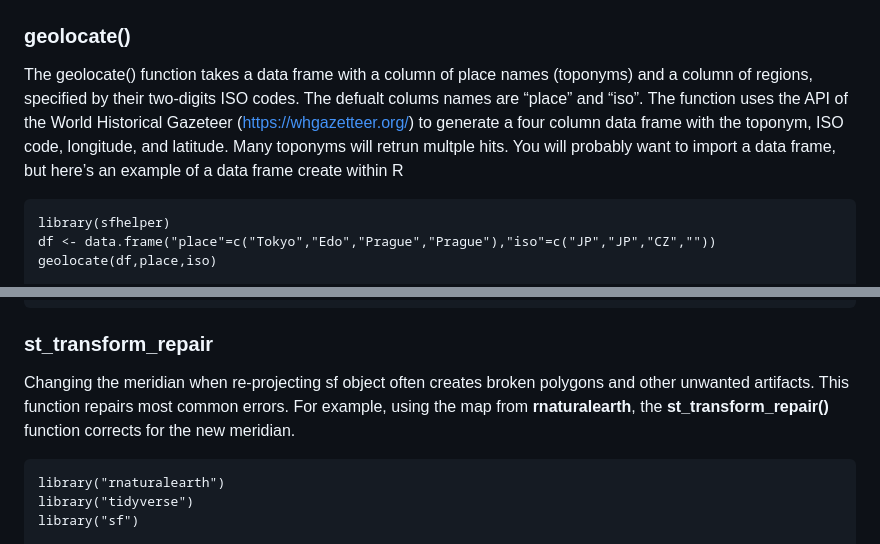
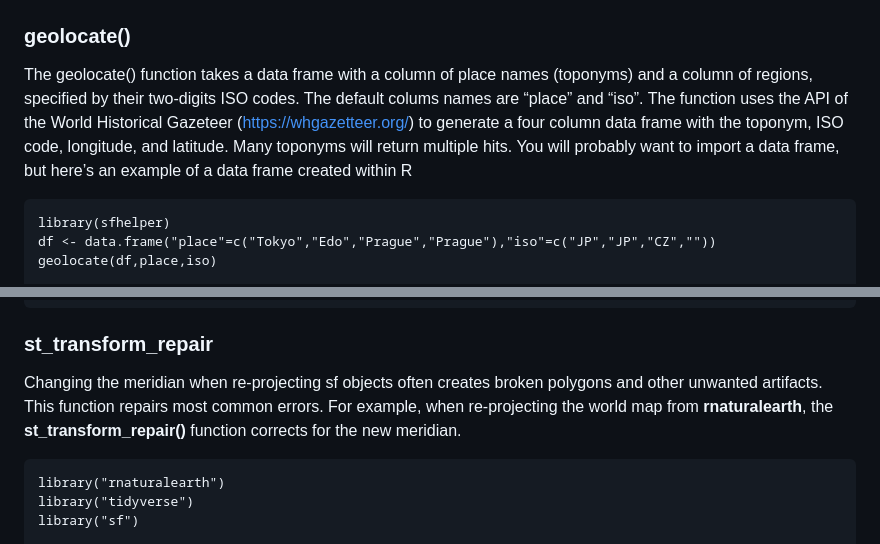
Before and after one commit to histmr/sfhelper, a Markdown page: README.md, 2 parts joined by grey strips. GitHub-like rendering.

```diff
--- a/README.md
+++ b/README.md
@@ -16,12 +16,12 @@ To install from GitHub use the devtools package
 
 The geolocate() function takes a data frame with a column of place names
 (toponyms) and a column of regions, specified by their two-digits ISO
-codes. The defualt colums names are “place” and “iso”. The function uses
+codes. The default colums names are “place” and “iso”. The function uses
 the API of the World Historical Gazeteer (<https://whgazetteer.org/>) to
 generate a four column data frame with the toponym, ISO code, longitude,
-and latitude. Many toponyms will retrun multple hits. You will probably
+and latitude. Many toponyms will return multiple hits. You will probably
 want to import a data frame, but here’s an example of a data frame
-create within R
+created within R
 
     library(sfhelper)
     df <- data.frame("place"=c("Tokyo","Edo","Prague","Prague"),"iso"=c("JP","JP","CZ",""))
@@ -43,10 +43,11 @@ create within R
 
 ### st\_transform\_repair
 
-Changing the meridian when re-projecting sf object often creates broken
+Changing the meridian when re-projecting sf objects often creates broken
 polygons and other unwanted artifacts. This function repairs most common
-errors. For example, using the map from **rnaturalearth**, the
-**st\_transform\_repair()** function corrects for the new meridian.
+errors. For example, when re-projecting the world map from
+**rnaturalearth**, the **st\_transform\_repair()** function corrects for
+the new meridian.
 
     library("rnaturalearth")
     library("tidyverse")
```
